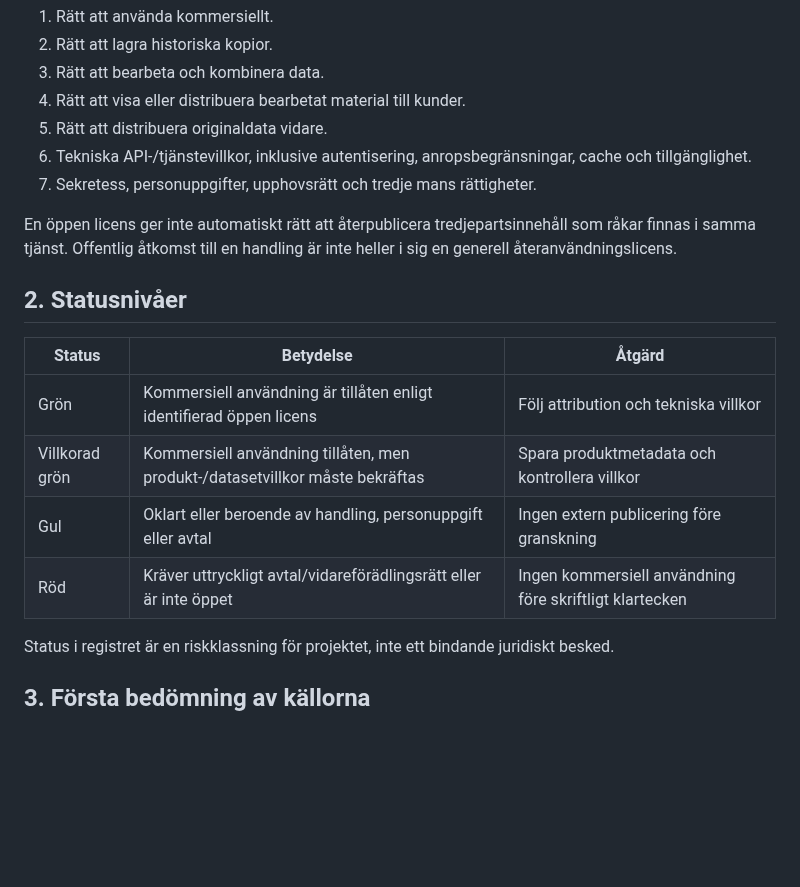
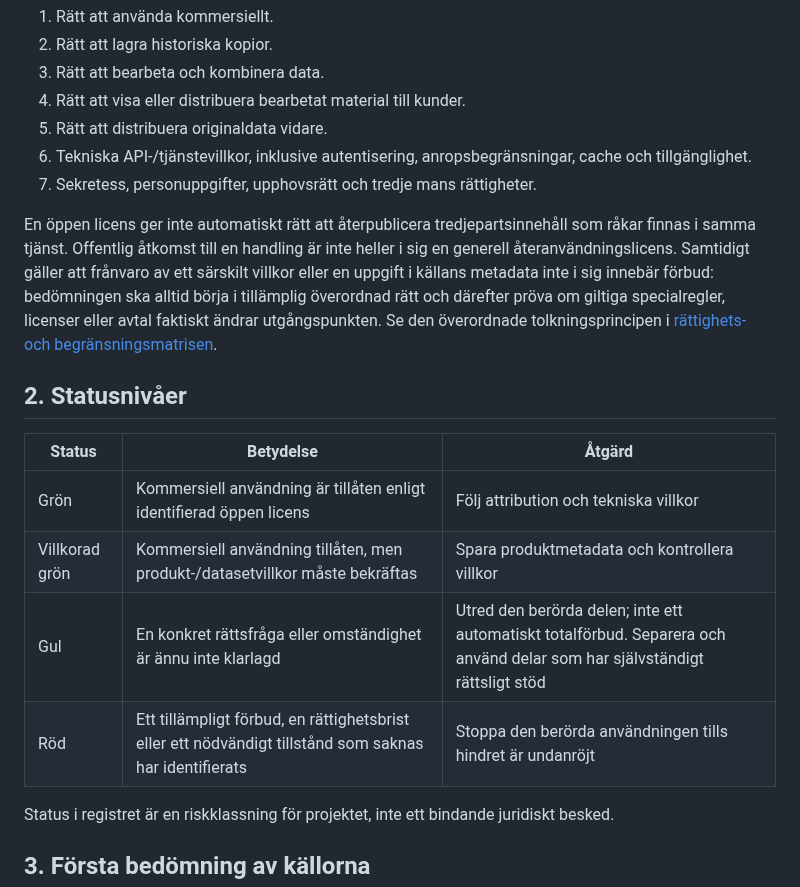
Before and after one commit to dahlinrobert-lgtm/Skog, a Markdown page: docs/open-data-and-commercial-use.md, the part around the change. Rendered like a GitHub page; blank space fills up the shorter version.

Commit message:
Align commercial reuse guidance with legal hierarchy principle

```diff
--- a/docs/open-data-and-commercial-use.md
+++ b/docs/open-data-and-commercial-use.md
@@ -18,7 +18,7 @@ Bedöm alltid den exakta datamängden och produkten – inte bara myndigheten el
 6. Tekniska API-/tjänstevillkor, inklusive autentisering, anropsbegränsningar, cache och tillgänglighet.
 7. Sekretess, personuppgifter, upphovsrätt och tredje mans rättigheter.
 
-En öppen licens ger inte automatiskt rätt att återpublicera tredjepartsinnehåll som råkar finnas i samma tjänst. Offentlig åtkomst till en handling är inte heller i sig en generell återanvändningslicens.
+En öppen licens ger inte automatiskt rätt att återpublicera tredjepartsinnehåll som råkar finnas i samma tjänst. Offentlig åtkomst till en handling är inte heller i sig en generell återanvändningslicens. Samtidigt gäller att frånvaro av ett särskilt villkor eller en uppgift i källans metadata inte i sig innebär förbud: bedömningen ska alltid börja i tillämplig överordnad rätt och därefter pröva om giltiga specialregler, licenser eller avtal faktiskt ändrar utgångspunkten. Se den överordnade tolkningsprincipen i [rättighets- och begränsningsmatrisen](rights-and-restrictions-matrix.md#0-overordnad-tolkningsprincip--rattsordningen-gar-fore-kallregistrets-luckor).
 
 ## 2. Statusnivåer
 
@@ -26,8 +26,8 @@ En öppen licens ger inte automatiskt rätt att återpublicera tredjepartsinneh
 |---|---|---|
 | Grön | Kommersiell användning är tillåten enligt identifierad öppen licens | Följ attribution och tekniska villkor |
 | Villkorad grön | Kommersiell användning tillåten, men produkt-/datasetvillkor måste bekräftas | Spara produktmetadata och kontrollera villkor |
-| Gul | Oklart eller beroende av handling, personuppgift eller avtal | Ingen extern publicering före granskning |
-| Röd | Kräver uttryckligt avtal/vidareförädlingsrätt eller är inte öppet | Ingen kommersiell användning före skriftligt klartecken |
+| Gul | En konkret rättsfråga eller omständighet är ännu inte klarlagd | Utred den berörda delen; inte ett automatiskt totalförbud. Separera och använd delar som har självständigt rättsligt stöd |
+| Röd | Ett tillämpligt förbud, en rättighetsbrist eller ett nödvändigt tillstånd som saknas har identifierats | Stoppa den berörda användningen tills hindret är undanröjt |
 
 Status i registret är en riskklassning för projektet, inte ett bindande juridiskt besked.
 
```
